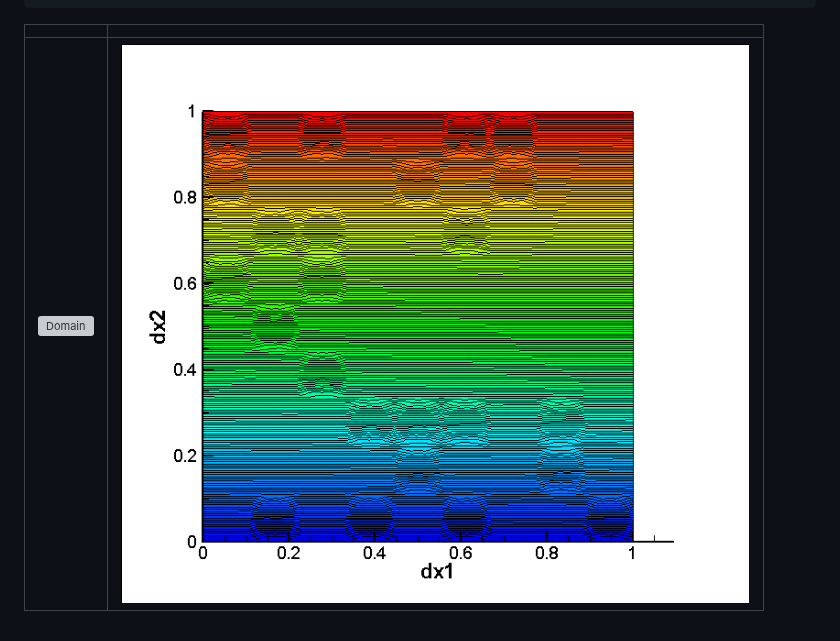
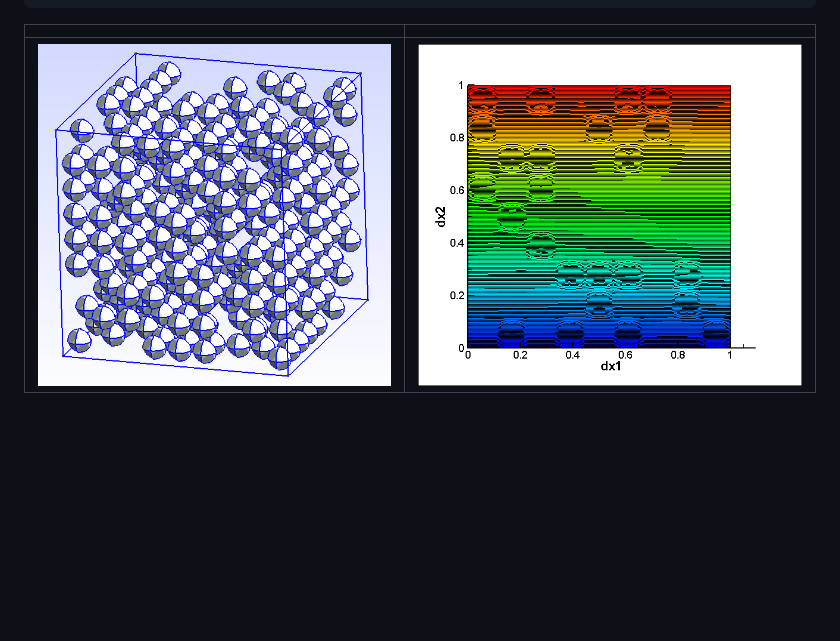
Before and after one commit to aion-synch/livius, a Markdown page: README.md, the part around the change. GitHub-like rendering; blank space fills up the shorter version; grey boxes are pictures that could not be loaded.

````diff
--- a/README.md
+++ b/README.md
@@ -151,4 +151,4 @@ void test()
 ```
 | | |
 | --- | --- |
-| ![Domain]([https://raw.githubusercontent.com/aion-synch/livius/refs/heads/master/plotfem.png](https://raw.githubusercontent.com/aion-synch/livius/refs/heads/master/img/semi.png)) | ![Model results](https://raw.githubusercontent.com/aion-synch/livius/refs/heads/master/img/full005.png) |
+| ![Domain](https://raw.githubusercontent.com/aion-synch/livius/refs/heads/master/img/semi.png) | ![Model results](https://raw.githubusercontent.com/aion-synch/livius/refs/heads/master/img/full005.png) |
````
